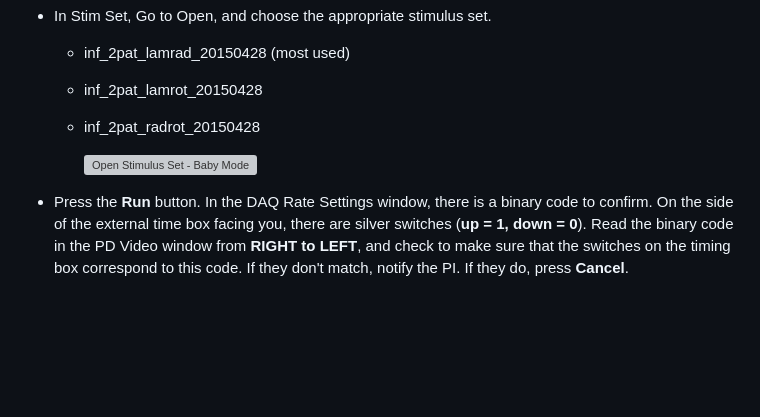
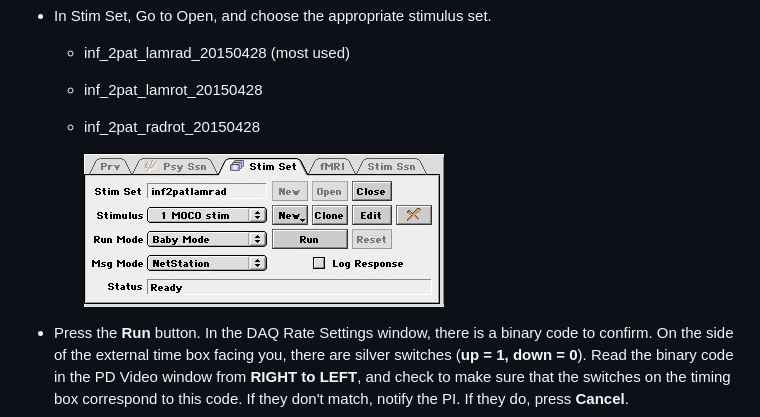
Before and after one commit to gilmore-lab/protocols, a Markdown page: ssvep-high-density-setup.md, the part around the change. Drawn GitHub-style; pictures changed too: imgs/BabyModeSetup.jpg (added); blank space fills up the shorter version; grey boxes are pictures that could not be loaded.

Commit message:
update session protocols

```diff
--- a/ssvep-high-density-setup.md
+++ b/ssvep-high-density-setup.md
@@ -103,7 +103,7 @@
   - inf_2pat_radrot_20150428
 
 
-     ![Open Stimulus Set - Baby Mode](imgs/RunModeBabyMode.jpg)
+     ![Open Stimulus Set - Baby Mode](imgs/BabyModeSetup.jpg)
 
 - Press the **Run** button. In the DAQ Rate Settings window, there is a binary code to confirm. On the side of the external time box facing you, there are silver switches (**up = 1, down = 0**). Read the binary code in the PD Video window from **RIGHT to LEFT**, and check to make sure that the switches on the timing box correspond to this code. If they don't match, notify the PI. If they do, press **Cancel**.
 
```
Also changed, not shown: imgs/DateModifiedArrowDown.jpg (added), imgs/FilesToCopy.jpg (added), imgs/OpenNSFiles.jpg (added), 3 other files.
